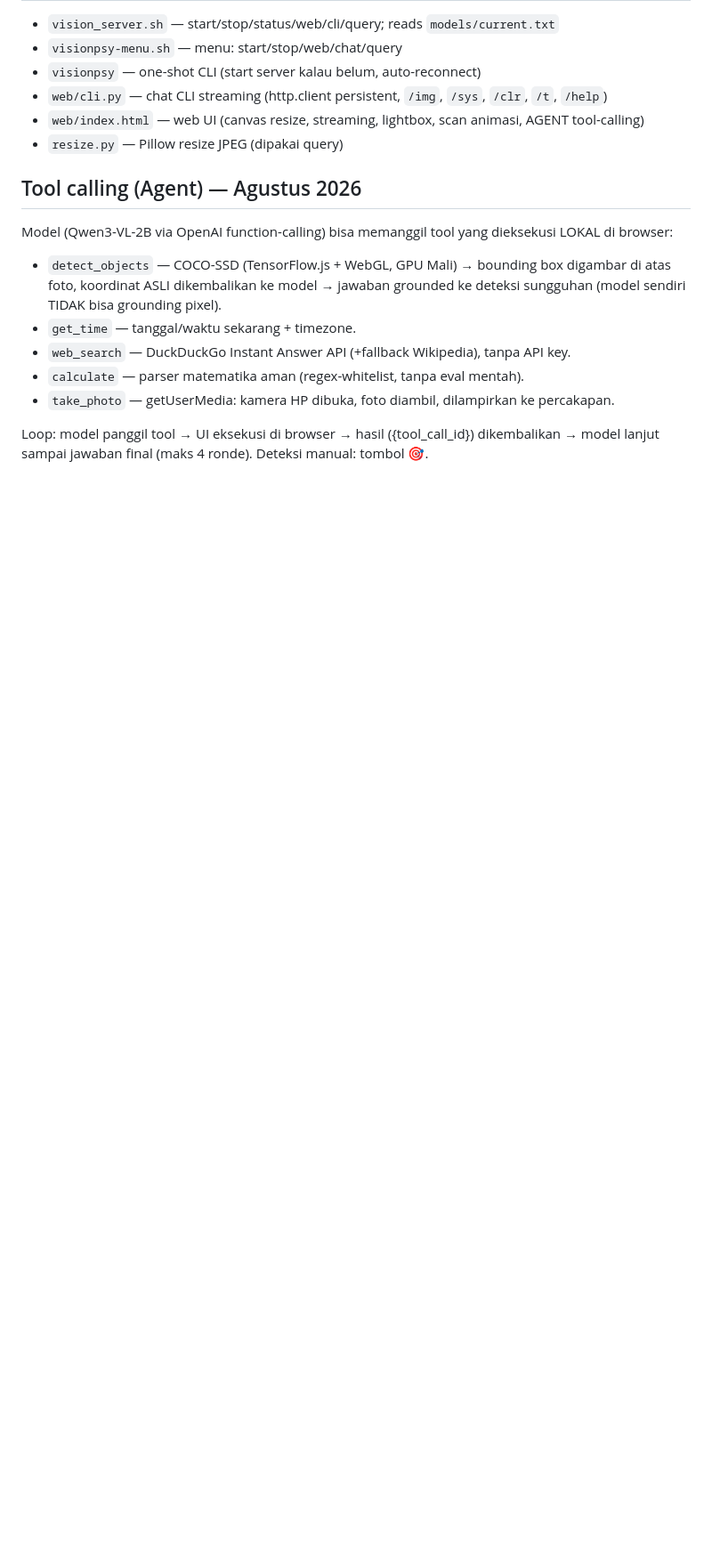
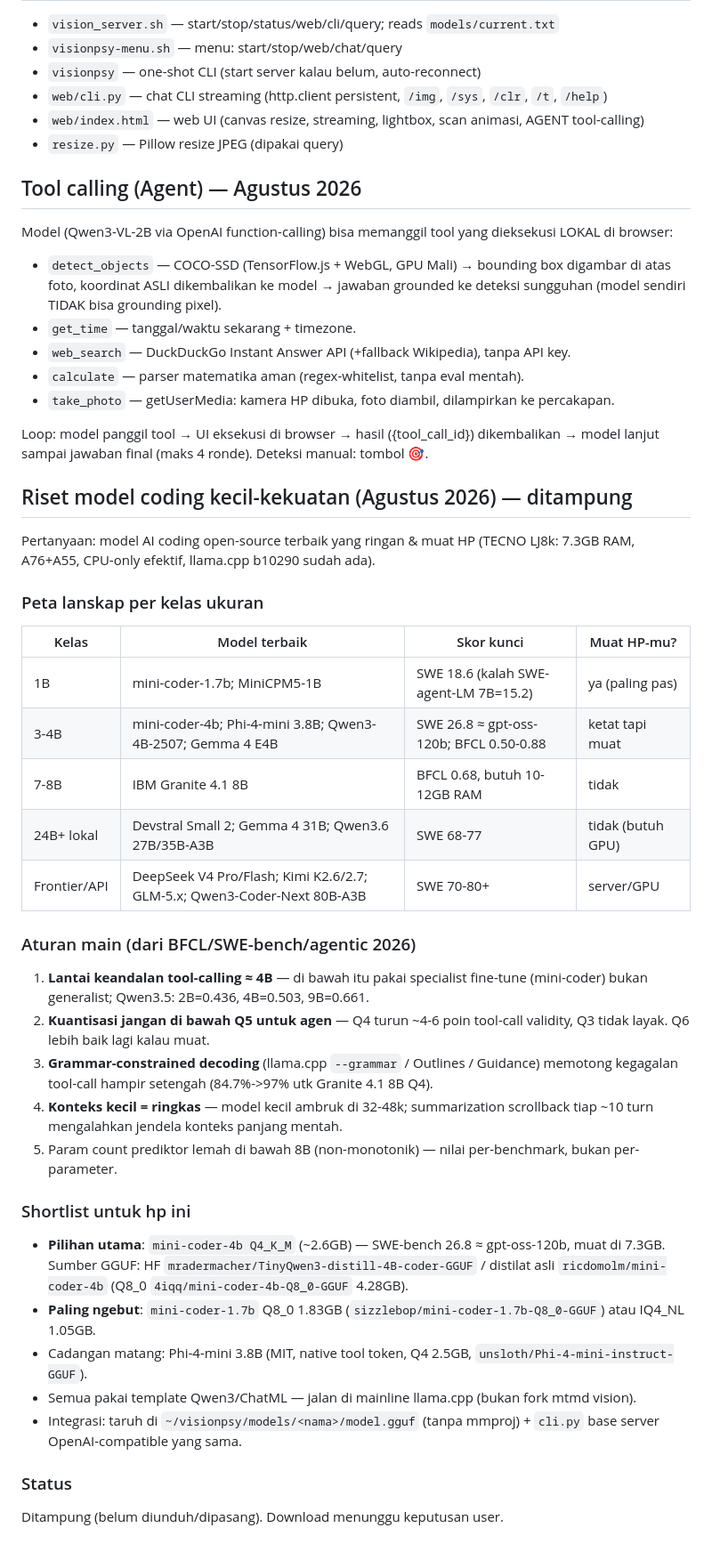
Before and after one commit to jajangking/qwen3-vision, a Markdown page: README.md, the part around the change. Shown at 89% size. Rendered like a GitHub page; blank space fills up the shorter version.

Commit message:
docs: riset lengkap model coding kecil 2026 (mini-coder, phi-4-mini, aturan quant/grammar)

```diff
--- a/README.md
+++ b/README.md
@@ -109,3 +109,43 @@ Model (Qwen3-VL-2B via OpenAI function-calling) bisa memanggil tool yang dieksek
 - `take_photo` — getUserMedia: kamera HP dibuka, foto diambil, dilampirkan ke percakapan.
 
 Loop: model panggil tool → UI eksekusi di browser → hasil ({tool_call_id}) dikembalikan → model lanjut sampai jawaban final (maks 4 ronde). Deteksi manual: tombol 🎯.
+
+## Riset model coding kecil-kekuatan (Agustus 2026) — ditampung
+
+Pertanyaan: model AI coding open-source terbaik yang ringan & muat HP (TECNO LJ8k:
+7.3GB RAM, A76+A55, CPU-only efektif, llama.cpp b10290 sudah ada).
+
+### Peta lanskap per kelas ukuran
+| Kelas        | Model terbaik                                          | Skor kunci                                  | Muat HP-mu? |
+|--------------|--------------------------------------------------------|---------------------------------------------|-------------|
+| 1B           | mini-coder-1.7b; MiniCPM5-1B                           | SWE 18.6 (kalah SWE-agent-LM 7B=15.2)       | ya (paling pas) |
+| 3-4B         | mini-coder-4b; Phi-4-mini 3.8B; Qwen3-4B-2507; Gemma 4 E4B | SWE 26.8 ≈ gpt-oss-120b; BFCL 0.50-0.88  | ketat tapi muat |
+| 7-8B         | IBM Granite 4.1 8B                                    | BFCL 0.68, butuh 10-12GB RAM                | tidak |
+| 24B+ lokal   | Devstral Small 2; Gemma 4 31B; Qwen3.6 27B/35B-A3B    | SWE 68-77                                   | tidak (butuh GPU) |
+| Frontier/API | DeepSeek V4 Pro/Flash; Kimi K2.6/2.7; GLM-5.x; Qwen3-Coder-Next 80B-A3B | SWE 70-80+                     | server/GPU |
+
+### Aturan main (dari BFCL/SWE-bench/agentic 2026)
+1. **Lantai keandalan tool-calling ≈ 4B** — di bawah itu pakai specialist
+   fine-tune (mini-coder) bukan generalist; Qwen3.5: 2B=0.436, 4B=0.503, 9B=0.661.
+2. **Kuantisasi jangan di bawah Q5 untuk agen** — Q4 turun ~4-6 poin tool-call
+   validity, Q3 tidak layak. Q6 lebih baik lagi kalau muat.
+3. **Grammar-constrained decoding** (llama.cpp `--grammar` / Outlines / Guidance)
+   memotong kegagalan tool-call hampir setengah (84.7%->97% utk Granite 4.1 8B Q4).
+4. **Konteks kecil = ringkas** — model kecil ambruk di 32-48k; summarization
+   scrollback tiap ~10 turn mengalahkan jendela konteks panjang mentah.
+5. Param count prediktor lemah di bawah 8B (non-monotonik) — nilai per-benchmark,
+   bukan per-parameter.
+
+### Shortlist untuk hp ini
+- **Pilihan utama**: `mini-coder-4b Q4_K_M` (~2.6GB) — SWE-bench 26.8 ≈ gpt-oss-120b,
+  muat di 7.3GB. Sumber GGUF: HF `mradermacher/TinyQwen3-distill-4B-coder-GGUF` /
+  distilat asli `ricdomolm/mini-coder-4b` (Q8_0 `4iqq/mini-coder-4b-Q8_0-GGUF` 4.28GB).
+- **Paling ngebut**: `mini-coder-1.7b` Q8_0 1.83GB (`sizzlebop/mini-coder-1.7b-Q8_0-GGUF`)
+  atau IQ4_NL 1.05GB.
+- Cadangan matang: Phi-4-mini 3.8B (MIT, native tool token, Q4 2.5GB, `unsloth/Phi-4-mini-instruct-GGUF`).
+- Semua pakai template Qwen3/ChatML — jalan di mainline llama.cpp (bukan fork mtmd vision).
+- Integrasi: taruh di `~/visionpsy/models/<nama>/model.gguf` (tanpa mmproj) + `cli.py`
+  base server OpenAI-compatible yang sama.
+
+### Status
+Ditampung (belum diunduh/dipasang). Download menunggu keputusan user.
```
